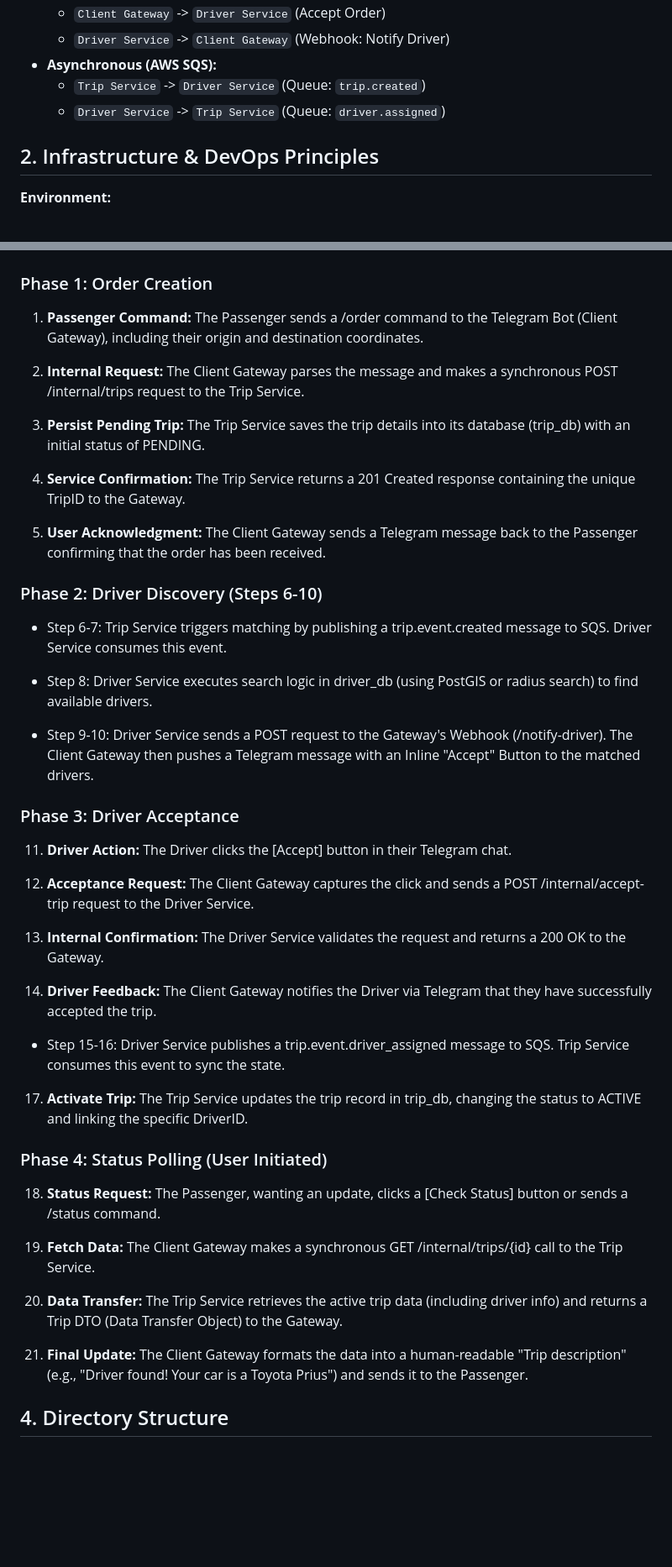
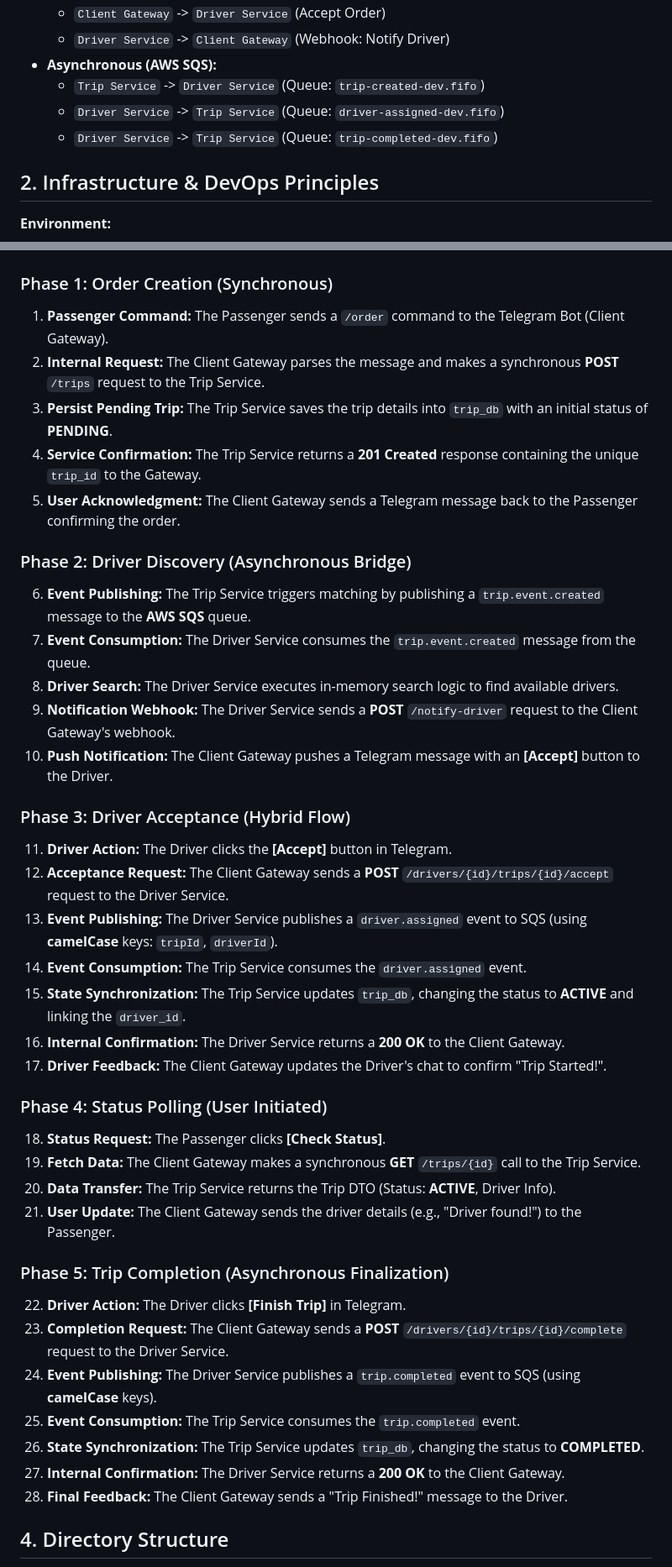
Before and after one commit to UA-4697-DevOps/drive-ops, a Markdown page: ai.md, 2 parts joined by grey strips. Shown at 84% size. Rendered like a GitHub page; blank space fills up the shorter version.

Commit message:
docs: modernize ai.md with production SQS flow and directory mapping

````diff
--- a/ai.md
+++ b/ai.md
@@ -14,8 +14,9 @@
   * `Client Gateway` -> `Driver Service` (Accept Order)
   * `Driver Service` -> `Client Gateway` (Webhook: Notify Driver)
 * **Asynchronous (AWS SQS):**
-  * `Trip Service` -> `Driver Service` (Queue: `trip.created`)
-  * `Driver Service` -> `Trip Service` (Queue: `driver.assigned`)
+  * `Trip Service` -> `Driver Service` (Queue: `trip-created-dev.fifo`)
+  * `Driver Service` -> `Trip Service` (Queue: `driver-assigned-dev.fifo`)
+  * `Driver Service` -> `Trip Service` (Queue: `trip-completed-dev.fifo`)
 
 ## 2. Infrastructure & DevOps Principles
 **Environment:**
@@ -77,46 +86,47 @@ sequenceDiagram
 ```
-### Phase 1: Order Creation
 
-1. **Passenger Command:** The Passenger sends a /order command to the Telegram Bot (Client Gateway), including their origin and destination coordinates.
+### Phase 1: Order Creation (Synchronous)
 
-2. **Internal Request:** The Client Gateway parses the message and makes a synchronous POST /internal/trips request to the Trip Service.
+1.  **Passenger Command:** The Passenger sends a `/order` command to the Telegram Bot (Client Gateway).
+2.  **Internal Request:** The Client Gateway parses the message and makes a synchronous **POST** `/trips` request to the Trip Service.
+3.  **Persist Pending Trip:** The Trip Service saves the trip details into `trip_db` with an initial status of **PENDING**.
+4.  **Service Confirmation:** The Trip Service returns a **201 Created** response containing the unique `trip_id` to the Gateway.
+5.  **User Acknowledgment:** The Client Gateway sends a Telegram message back to the Passenger confirming the order.
 
-3. **Persist Pending Trip:** The Trip Service saves the trip details into its database (trip_db) with an initial status of PENDING.
+### Phase 2: Driver Discovery (Asynchronous Bridge)
 
-4. **Service Confirmation:** The Trip Service returns a 201 Created response containing the unique TripID to the Gateway.
+6.  **Event Publishing:** The Trip Service triggers matching by publishing a `trip.event.created` message to the **AWS SQS** queue.
+7.  **Event Consumption:** The Driver Service consumes the `trip.event.created` message from the queue.
+8.  **Driver Search:** The Driver Service executes in-memory search logic to find available drivers.
+9.  **Notification Webhook:** The Driver Service sends a **POST** `/notify-driver` request to the Client Gateway's webhook.
+10. **Push Notification:** The Client Gateway pushes a Telegram message with an **[Accept]** button to the Driver.
 
-5. **User Acknowledgment:** The Client Gateway sends a Telegram message back to the Passenger confirming that the order has been received.
+### Phase 3: Driver Acceptance (Hybrid Flow)
 
-### Phase 2: Driver Discovery (Steps 6-10)
-* Step 6-7: Trip Service triggers matching by publishing a trip.event.created message to SQS. Driver Service consumes this event.
-
-* Step 8: Driver Service executes search logic in driver_db (using PostGIS or radius search) to find available drivers.
-
-* Step 9-10: Driver Service sends a POST request to the Gateway's Webhook (/notify-driver). The Client Gateway then pushes a Telegram message with an Inline "Accept" Button to the matched drivers.
-
-### Phase 3: Driver Acceptance
-
-11. **Driver Action:** The Driver clicks the [Accept] button in their Telegram chat.
-
-12. **Acceptance Request:** The Client Gateway captures the click and sends a POST /internal/accept-trip request to the Driver Service.
-
-13. **Internal Confirmation:** The Driver Service validates the request and returns a 200 OK to the Gateway.
-
-14. **Driver Feedback:** The Client Gateway notifies the Driver via Telegram that they have successfully accepted the trip.
-
-* Step 15-16: Driver Service publishes a trip.event.driver_assigned message to SQS. Trip Service consumes this event to sync the state.
-
-17. **Activate Trip:** The Trip Service updates the trip record in trip_db, changing the status to ACTIVE and linking the specific DriverID.
+11. **Driver Action:** The Driver clicks the **[Accept]** button in Telegram.
+12. **Acceptance Request:** The Client Gateway sends a **POST** `/drivers/{id}/trips/{id}/accept` request to the Driver Service.
+13. **Event Publishing:** The Driver Service publishes a `driver.assigned` event to SQS (using **camelCase** keys: `tripId`, `driverId`).
+14. **Event Consumption:** The Trip Service consumes the `driver.assigned` event.
+15. **State Synchronization:** The Trip Service updates `trip_db`, changing the status to **ACTIVE** and linking the `driver_id`.
+16. **Internal Confirmation:** The Driver Service returns a **200 OK** to the Client Gateway.
+17. **Driver Feedback:** The Client Gateway updates the Driver's chat to confirm "Trip Started!".
 
 ### Phase 4: Status Polling (User Initiated)
 
-18. **Status Request:** The Passenger, wanting an update, clicks a [Check Status] button or sends a /status command.
+18. **Status Request:** The Passenger clicks **[Check Status]**.
+19. **Fetch Data:** The Client Gateway makes a synchronous **GET** `/trips/{id}` call to the Trip Service.
+20. **Data Transfer:** The Trip Service returns the Trip DTO (Status: **ACTIVE**, Driver Info).
+21. **User Update:** The Client Gateway sends the driver details (e.g., "Driver found!") to the Passenger.
 
-19. **Fetch Data:** The Client Gateway makes a synchronous GET /internal/trips/{id} call to the Trip Service.
+### Phase 5: Trip Completion (Asynchronous Finalization)
 
-20. **Data Transfer:** The Trip Service retrieves the active trip data (including driver info) and returns a Trip DTO (Data Transfer Object) to the Gateway.
-
-21. **Final Update:** The Client Gateway formats the data into a human-readable "Trip description" (e.g., "Driver found! Your car is a Toyota Prius") and sends it to the Passenger.
+22. **Driver Action:** The Driver clicks **[Finish Trip]** in Telegram.
+23. **Completion Request:** The Client Gateway sends a **POST** `/drivers/{id}/trips/{id}/complete` request to the Driver Service.
+24. **Event Publishing:** The Driver Service publishes a `trip.completed` event to SQS (using **camelCase** keys).
+25. **Event Consumption:** The Trip Service consumes the `trip.completed` event.
+26. **State Synchronization:** The Trip Service updates `trip_db`, changing the status to **COMPLETED**.
+27. **Internal Confirmation:** The Driver Service returns a **200 OK** to the Client Gateway.
+28. **Final Feedback:** The Client Gateway sends a "Trip Finished!" message to the Driver.
 
 
 ## 4. Directory Structure
````
Also changed, not shown: other parts of ai.md (+99 -74 lines).
